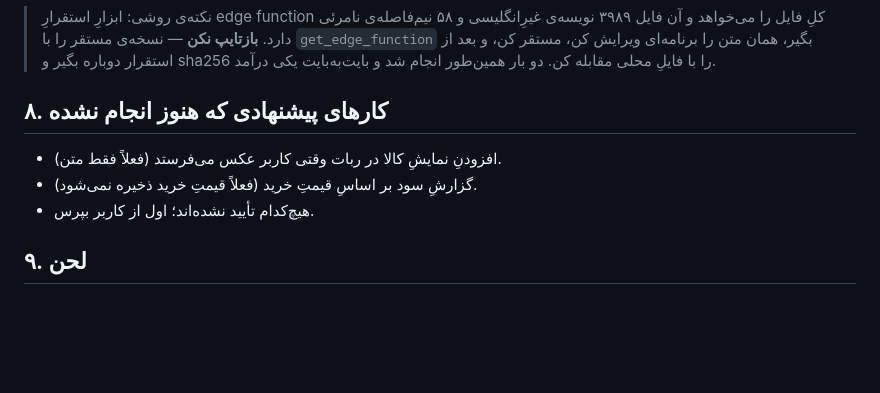
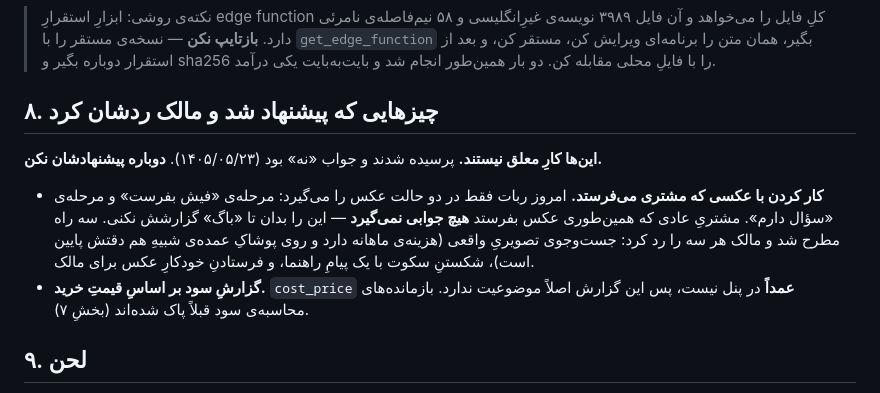
Before and after one commit to mhmdpwrpdram801-cpu/modlandqeshm, a Markdown page: README-FOR-CLAUDE-CODE.md, the part around the change. Rendered like a GitHub page; blank space fills up the shorter version.

Commit message:
Two suggestions were declined; stop offering them (#54)
Section 8 listed both as open work ending in "nobody has approved these,
ask the user first" — which invites the next session to ask again. Both
were put to the owner today and both were declined, so the section now
records the answer instead of the question.

The photo one carries a detail worth keeping: a customer who simply
sends a photo gets no reply at all, because only the receipt and the
ask-a-question steps consume one. That looks like a bug and is not one.


Claude-Session: https://claude.ai/code/session_01487ffBHbFg1zMq7RD2KkEL

Co-authored-by: Claude <noreply@anthropic.com>

```diff
--- a/README-FOR-CLAUDE-CODE.md
+++ b/README-FOR-CLAUDE-CODE.md
@@ -585,11 +585,19 @@ Secrets می‌خواند و اگر نبود از جدولِ قفل‌شده‌
 > دوباره بگیر و sha256 را با فایلِ محلی مقابله کن. دو بار همین‌طور انجام شد و بایت‌به‌بایت
 > یکی درآمد.
 
-## ۸. کارهای پیشنهادی که هنوز انجام نشده
+## ۸. چیزهایی که پیشنهاد شد و مالک ردشان کرد
 
-- افزودنِ نمایشِ کالا در ربات وقتی کاربر عکس می‌فرستد (فعلاً فقط متن).
-- گزارشِ سود بر اساسِ قیمتِ خرید (فعلاً قیمتِ خرید ذخیره نمی‌شود).
-- هیچ‌کدام تأیید نشده‌اند؛ اول از کاربر بپرس.
+**این‌ها کارِ معلق نیستند.** پرسیده شدند و جواب «نه» بود (۱۴۰۵/۰۵/۲۳).
+**دوباره پیشنهادشان نکن.**
+
+- **کار کردن با عکسی که مشتری می‌فرستد.** امروز ربات فقط در دو حالت عکس را
+  می‌گیرد: مرحله‌ی «فیش بفرست» و مرحله‌ی «سؤال دارم». مشتریِ عادی که همین‌طوری
+  عکس بفرستد **هیچ جوابی نمی‌گیرد** — این را بدان تا «باگ» گزارشش نکنی.
+  سه راه مطرح شد و مالک هر سه را رد کرد: جست‌وجوی تصویریِ واقعی (هزینه‌ی ماهانه
+  دارد و روی پوشاکِ عمده‌ی شبیهِ هم دقتش پایین است)، شکستنِ سکوت با یک پیامِ
+  راهنما، و فرستادنِ خودکارِ عکس برای مالک.
+- **گزارشِ سود بر اساسِ قیمتِ خرید.** `cost_price` **عمداً** در پنل نیست، پس این
+  گزارش اصلاً موضوعیت ندارد. بازمانده‌های محاسبه‌ی سود قبلاً پاک شده‌اند (بخشِ ۷).
 
 ## ۹. لحن
 
```
